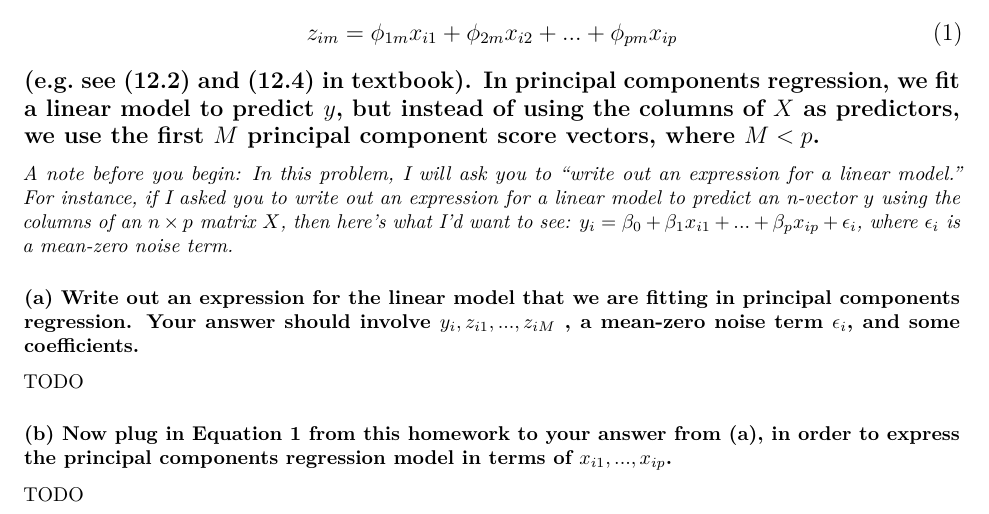
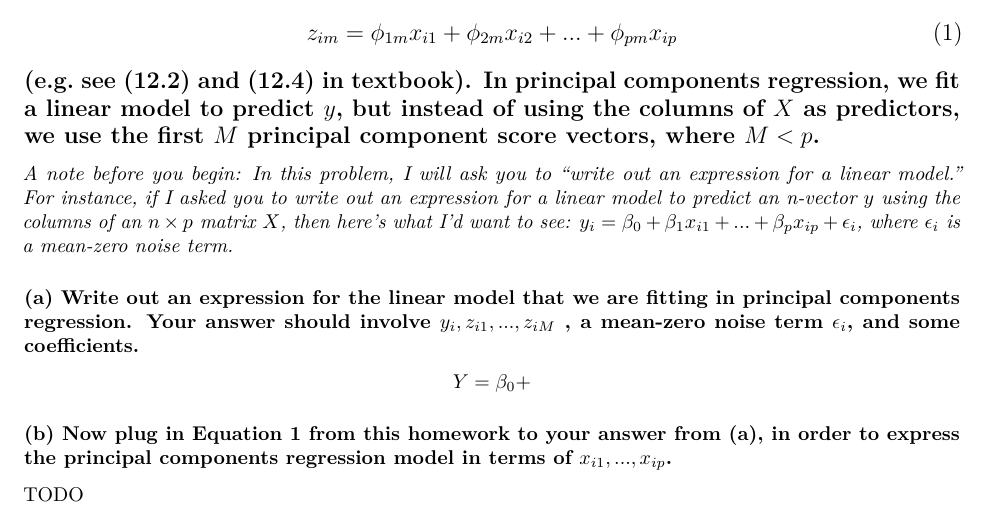
Before and after one commit to hbaghar/DATA558, an R Markdown document (HW5/HW5.rmd): part of page 1 of 11, cut so that both start at the same text. Rendered offline with R 4.5, knitr and Pandoc, then LaTeX, with nearby package versions.

Commit message:
Attempt Q1

```diff
--- a/HW5/HW5.rmd
+++ b/HW5/HW5.rmd
@@ -24,7 +24,9 @@ _A note before you begin: In this problem, I will ask you to “write out an exp
 
 ### (a) Write out an expression for the linear model that we are fitting in principal components regression. Your answer should involve $y_i, z_{i1}, ... , z_{iM}$ , a mean-zero noise term $\epsilon_i$, and some coefficients.
 
-TODO
+$$
+Y = \beta_0+
+$$
 
 ### (b) Now plug in Equation 1 from this homework to your answer from (a), in order to express the principal components regression model in terms of $x_{i1}, ... , x_{ip}$.
 
```
